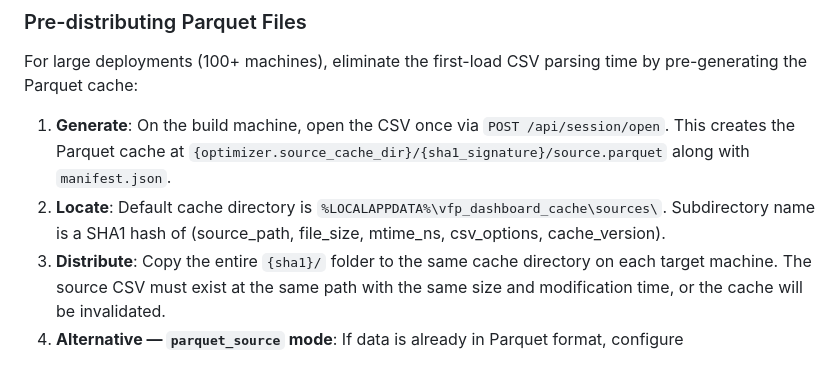
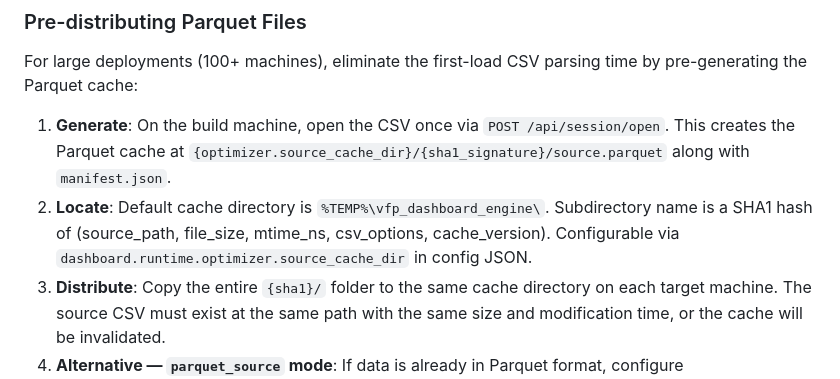
Before and after one commit to IFIR649/vfp-python_x64-html5, a Markdown page: CLAUDE.md, the part around the change. Rendered like a GitHub page.

Commit message:
claude.md actualizado

```diff
--- a/CLAUDE.md
+++ b/CLAUDE.md
@@ -88,7 +88,7 @@ Helper column naming (via `_helper_column_name`):
 For large deployments (100+ machines), eliminate the first-load CSV parsing time by pre-generating the Parquet cache:
 
 1. **Generate**: On the build machine, open the CSV once via `POST /api/session/open`. This creates the Parquet cache at `{optimizer.source_cache_dir}/{sha1_signature}/source.parquet` along with `manifest.json`.
-2. **Locate**: Default cache directory is `%LOCALAPPDATA%\vfp_dashboard_cache\sources\`. Subdirectory name is a SHA1 hash of (source_path, file_size, mtime_ns, csv_options, cache_version).
+2. **Locate**: Default cache directory is `%TEMP%\vfp_dashboard_engine\`. Subdirectory name is a SHA1 hash of (source_path, file_size, mtime_ns, csv_options, cache_version). Configurable via `dashboard.runtime.optimizer.source_cache_dir` in config JSON.
 3. **Distribute**: Copy the entire `{sha1}/` folder to the same cache directory on each target machine. The source CSV must exist at the same path with the same size and modification time, or the cache will be invalidated.
 4. **Alternative — `parquet_source` mode**: If data is already in Parquet format, configure `csv_options.source_format: "parquet"` in the config JSON. The backend skips CSV parsing entirely.
 
```
